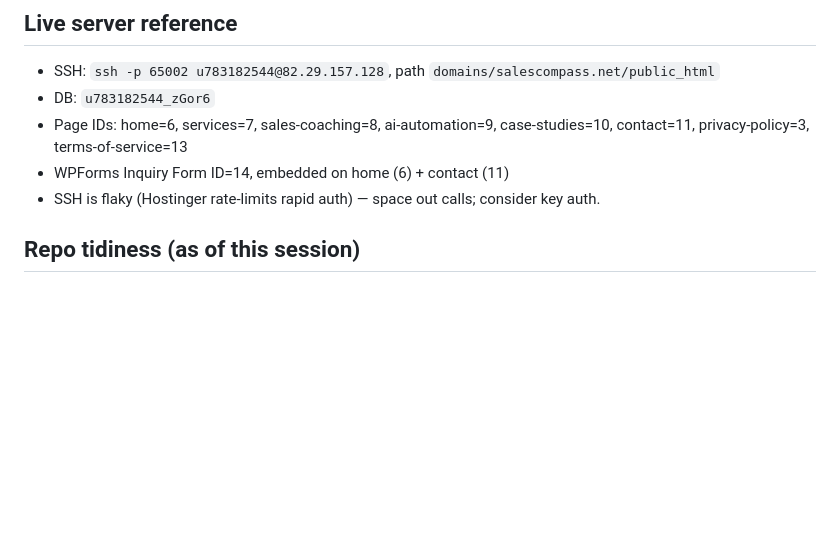
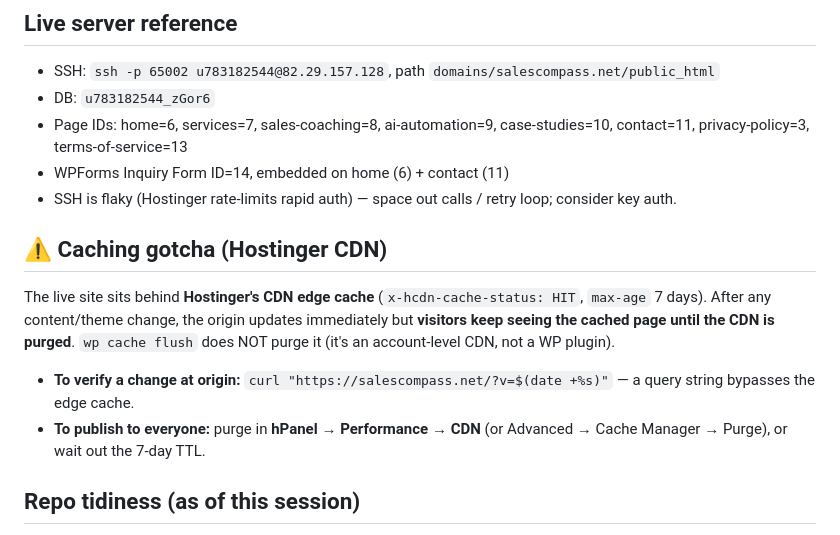
Before and after one commit to artfusion/sales-compass, a Markdown page: handoff.md, the part around the change. Rendered like a GitHub page; blank space fills up the shorter version.

Commit message:
docs: note Hostinger CDN cache gotcha + verify/purge steps (SCW-71)

```diff
--- a/handoff.md
+++ b/handoff.md
@@ -29,7 +29,12 @@ Hostinger's native "Deploy from GitHub" auto-deploys its `main` branch into
 - DB: `u783182544_zGor6`
 - Page IDs: home=6, services=7, sales-coaching=8, ai-automation=9, case-studies=10, contact=11, privacy-policy=3, terms-of-service=13
 - WPForms Inquiry Form ID=14, embedded on home (6) + contact (11)
-- SSH is flaky (Hostinger rate-limits rapid auth) — space out calls; consider key auth.
+- SSH is flaky (Hostinger rate-limits rapid auth) — space out calls / retry loop; consider key auth.
+
+## ⚠️ Caching gotcha (Hostinger CDN)
+The live site sits behind **Hostinger's CDN edge cache** (`x-hcdn-cache-status: HIT`, `max-age` 7 days). After any content/theme change, the origin updates immediately but **visitors keep seeing the cached page until the CDN is purged**. `wp cache flush` does NOT purge it (it's an account-level CDN, not a WP plugin).
+- **To verify a change at origin:** `curl "https://salescompass.net/?v=$(date +%s)"` — a query string bypasses the edge cache.
+- **To publish to everyone:** purge in **hPanel → Performance → CDN** (or Advanced → Cache Manager → Purge), or wait out the 7-day TTL.
 
 ## Repo tidiness (as of this session)
 - **0 open PRs, 0 Actions runs, 0 stale branches.** Failed deploy-workflow runs were deleted.
```
